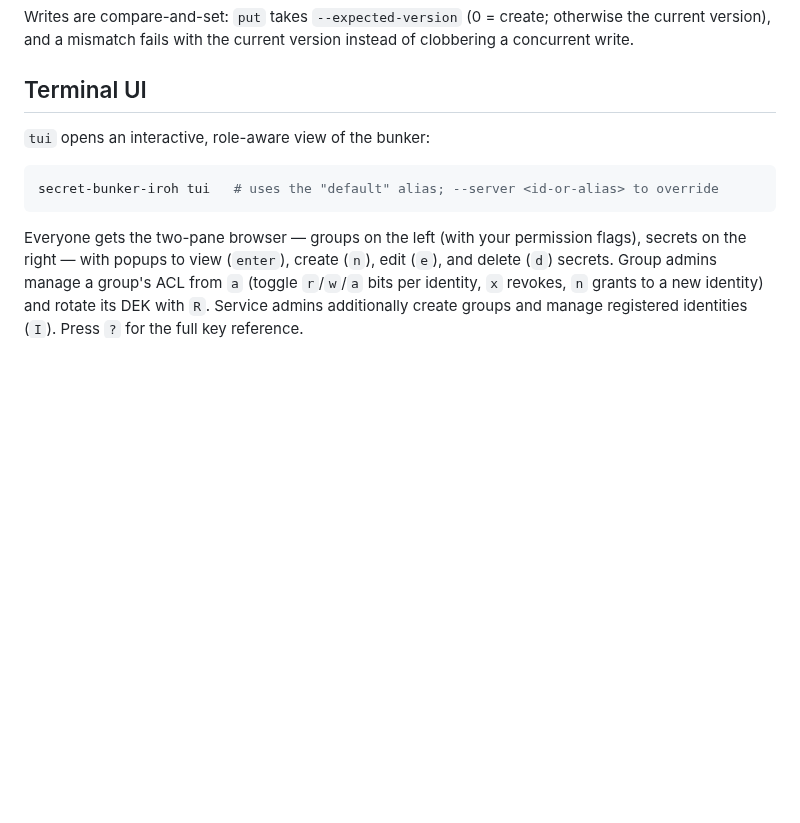
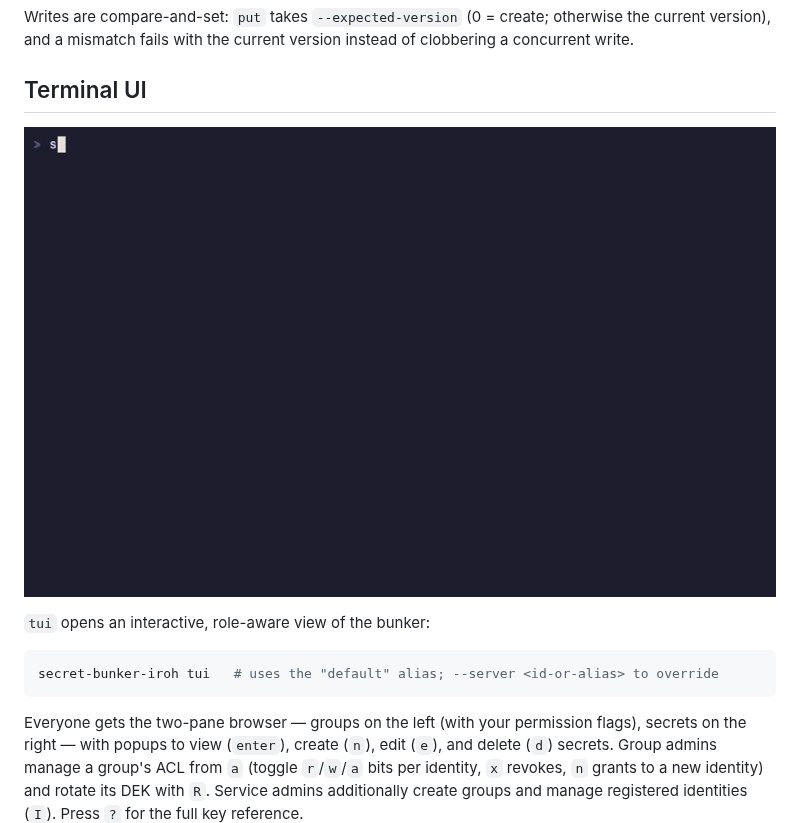
Before and after one commit to fables-for-robots/secret-bunker-iroh, a Markdown page: README.md, the part around the change. Rendered like a GitHub page; pictures changed too: docs/tui-demo.gif (added); blank space fills up the shorter version.

Commit message:
README: add TUI demo gif (recorded with vhs)
Co-Authored-By: Claude Fable 5 <noreply@anthropic.com>

```diff
--- a/README.md
+++ b/README.md
@@ -96,6 +96,8 @@ otherwise the current version), and a mismatch fails with the current
 version instead of clobbering a concurrent write.
 
 ## Terminal UI
+
+![Demo of the secret-bunker TUI: browsing groups, viewing and creating secrets, managing ACLs and identities](docs/tui-demo.gif)
 
 `tui` opens an interactive, role-aware view of the bunker:
 
```
